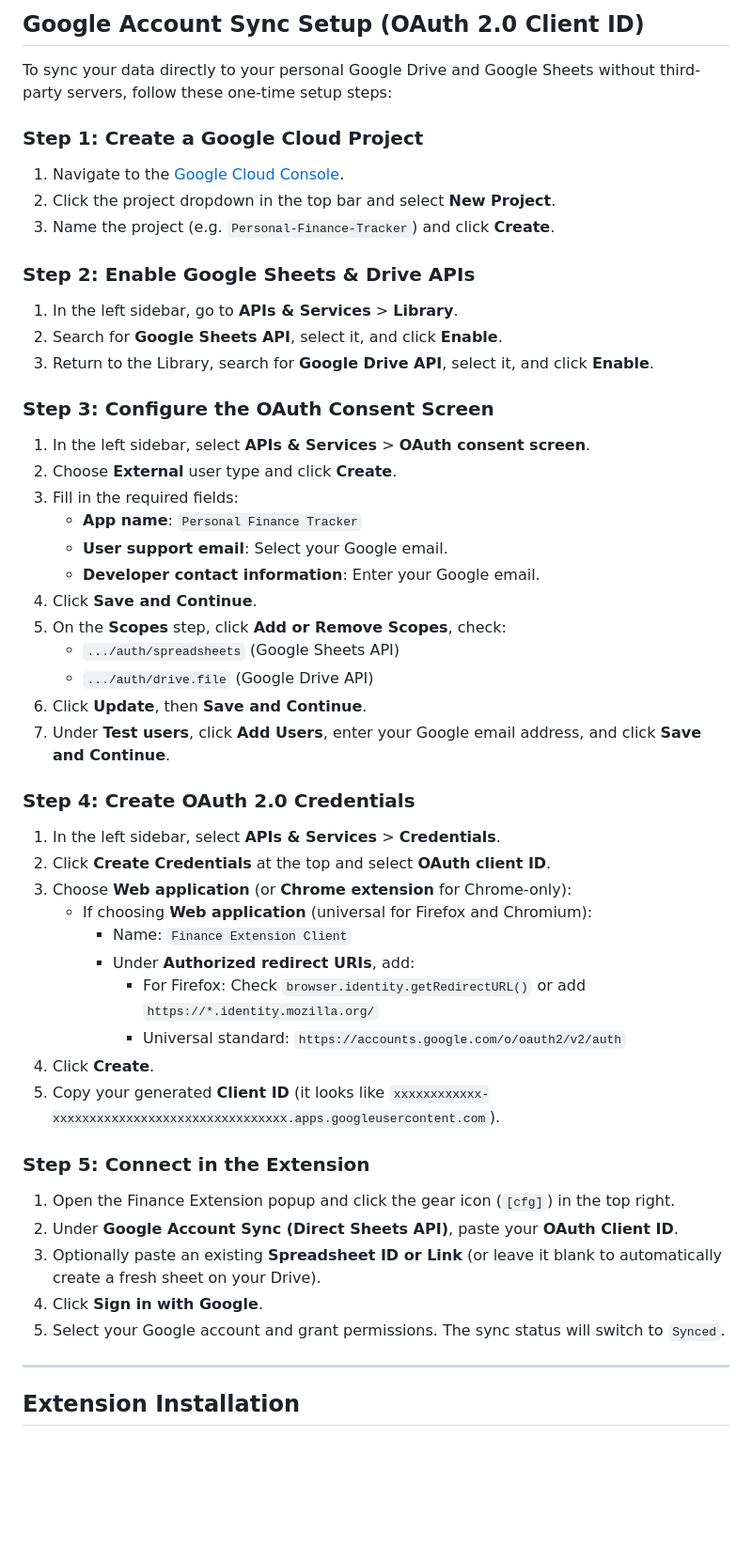
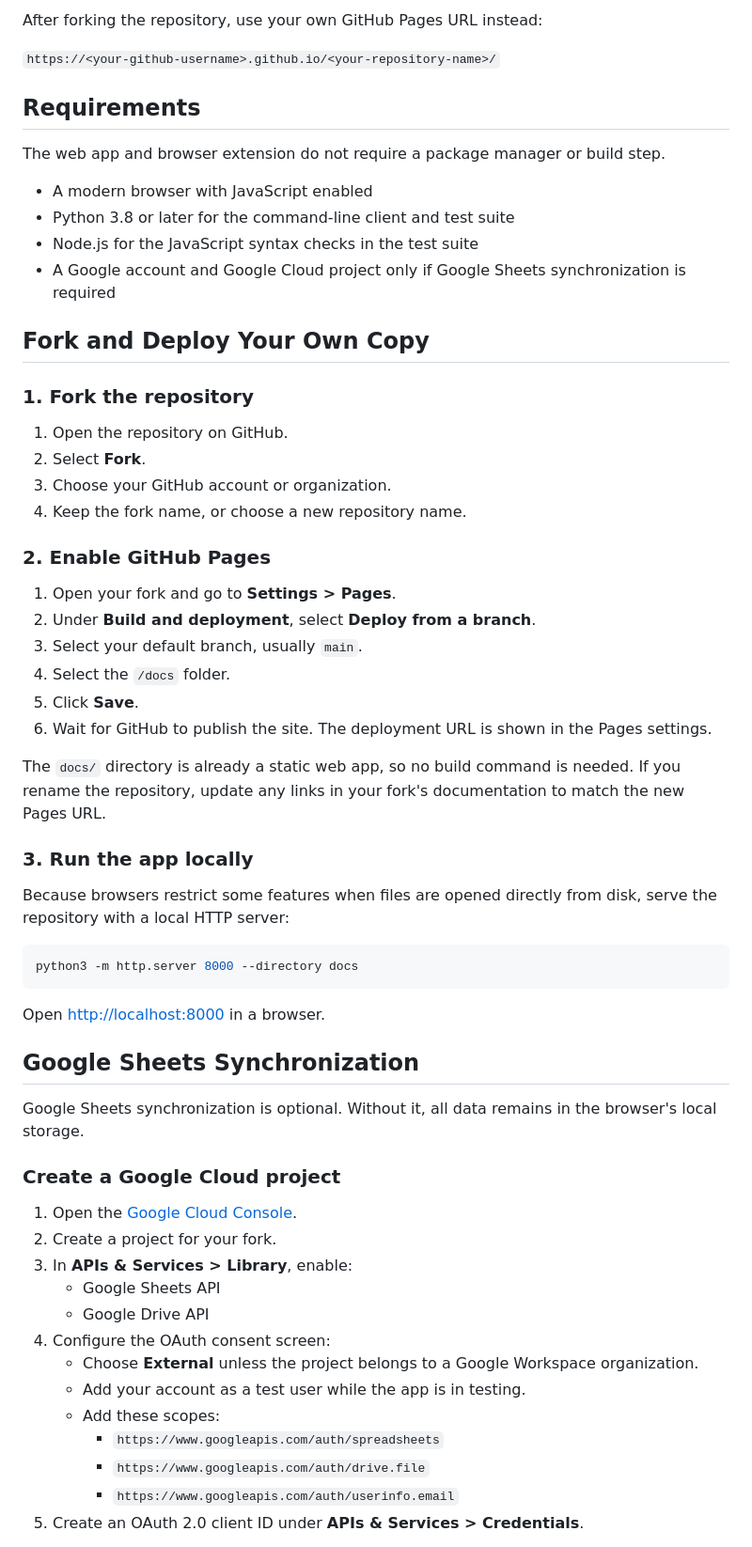
Before and after one commit to Team-Cla-Cla/Finance-Utang-Tracker, a Markdown page: README.md, the part around one of its changes. Shown at 94% size. Rendered like a GitHub page; blank space fills up the shorter version.

Commit message:
docs: improve fork and deployment README

````diff
--- a/README.md
+++ b/README.md
@@ -34,56 +27,64 @@ Zero third-party servers, zero hosting costs, zero tracking.
 
-## Google Account Sync Setup (OAuth 2.0 Client ID)
+After forking the repository, use your own GitHub Pages URL instead:
 
-To sync your data directly to your personal Google Drive and Google Sheets without third-party servers, follow these one-time setup steps:
+`https://<your-github-username>.github.io/<your-repository-name>/`
 
-### Step 1: Create a Google Cloud Project
+## Requirements
 
-1. Navigate to the [Google Cloud Console](https://console.cloud.google.com/).
-2. Click the project dropdown in the top bar and select **New Project**.
-3. Name the project (e.g. `Personal-Finance-Tracker`) and click **Create**.
+The web app and browser extension do not require a package manager or build step.
 
-### Step 2: Enable Google Sheets & Drive APIs
+- A modern browser with JavaScript enabled
+- Python 3.8 or later for the command-line client and test suite
+- Node.js for the JavaScript syntax checks in the test suite
+- A Google account and Google Cloud project only if Google Sheets synchronization is required
 
-1. In the left sidebar, go to **APIs & Services** > **Library**.
-2. Search for **Google Sheets API**, select it, and click **Enable**.
-3. Return to the Library, search for **Google Drive API**, select it, and click **Enable**.
+## Fork and Deploy Your Own Copy
 
-### Step 3: Configure the OAuth Consent Screen
+### 1. Fork the repository
 
-1. In the left sidebar, select **APIs & Services** > **OAuth consent screen**.
-2. Choose **External** user type and click **Create**.
-3. Fill in the required fields:
-   - **App name**: `Personal Finance Tracker`
-   - **User support email**: Select your Google email.
-   - **Developer contact information**: Enter your Google email.
-4. Click **Save and Continue**.
-5. On the **Scopes** step, click **Add or Remove Scopes**, check:
-   - `.../auth/spreadsheets` (Google Sheets API)
-   - `.../auth/drive.file` (Google Drive API)
-6. Click **Update**, then **Save and Continue**.
-7. Under **Test users**, click **Add Users**, enter your Google email address, and click **Save and Continue**.
+1. Open the repository on GitHub.
+2. Select **Fork**.
+3. Choose your GitHub account or organization.
+4. Keep the fork name, or choose a new repository name.
 
-### Step 4: Create OAuth 2.0 Credentials
+### 2. Enable GitHub Pages
 
-1. In the left sidebar, select **APIs & Services** > **Credentials**.
-2. Click **Create Credentials** at the top and select **OAuth client ID**.
-3. Choose **Web application** (or **Chrome extension** for Chrome-only):
-   - If choosing **Web application** (universal for Firefox and Chromium):
-     - Name: `Finance Extension Client`
-     - Under **Authorized redirect URIs**, add:
-       - For Firefox: Check `browser.identity.getRedirectURL()` or add `https://*.identity.mozilla.org/`
-       - Universal standard: `https://accounts.google.com/o/oauth2/v2/auth`
-4. Click **Create**.
-5. Copy your generated **Client ID** (it looks like `xxxxxxxxxxxx-xxxxxxxxxxxxxxxxxxxxxxxxxxxxxxxx.apps.googleusercontent.com`).
+1. Open your fork and go to **Settings > Pages**.
+2. Under **Build and deployment**, select **Deploy from a branch**.
+3. Select your default branch, usually `main`.
+4. Select the `/docs` folder.
+5. Click **Save**.
+6. Wait for GitHub to publish the site. The deployment URL is shown in the Pages settings.
 
-### Step 5: Connect in the Extension
+The `docs/` directory is already a static web app, so no build command is needed. If you rename the repository, update any links in your fork's documentation to match the new Pages URL.
 
-1. Open the Finance Extension popup and click the gear icon (`[cfg]`) in the top right.
-2. Under **Google Account Sync (Direct Sheets API)**, paste your **OAuth Client ID**.
-3. Optionally paste an existing **Spreadsheet ID or Link** (or leave it blank to automatically create a fresh sheet on your Drive).
-4. Click **Sign in with Google**.
-5. Select your Google account and grant permissions. The sync status will switch to `Synced`.
+### 3. Run the app locally
 
----
+Because browsers restrict some features when files are opened directly from disk, serve the repository with a local HTTP server:
 
-## Extension Installation
+```bash
+python3 -m http.server 8000 --directory docs
+```
+
+Open <http://localhost:8000> in a browser.
+
+## Google Sheets Synchronization
+
+Google Sheets synchronization is optional. Without it, all data remains in the browser's local storage.
+
+### Create a Google Cloud project
+
+1. Open the [Google Cloud Console](https://console.cloud.google.com/).
+2. Create a project for your fork.
+3. In **APIs & Services > Library**, enable:
+   - Google Sheets API
+   - Google Drive API
+4. Configure the OAuth consent screen:
+   - Choose **External** unless the project belongs to a Google Workspace organization.
+   - Add your account as a test user while the app is in testing.
+   - Add these scopes:
+     - `https://www.googleapis.com/auth/spreadsheets`
+     - `https://www.googleapis.com/auth/drive.file`
+     - `https://www.googleapis.com/auth/userinfo.email`
+5. Create an OAuth 2.0 client ID under **APIs & Services > Credentials**.
+
````
Also changed, not shown: other parts of README.md (+120 -77 lines).
